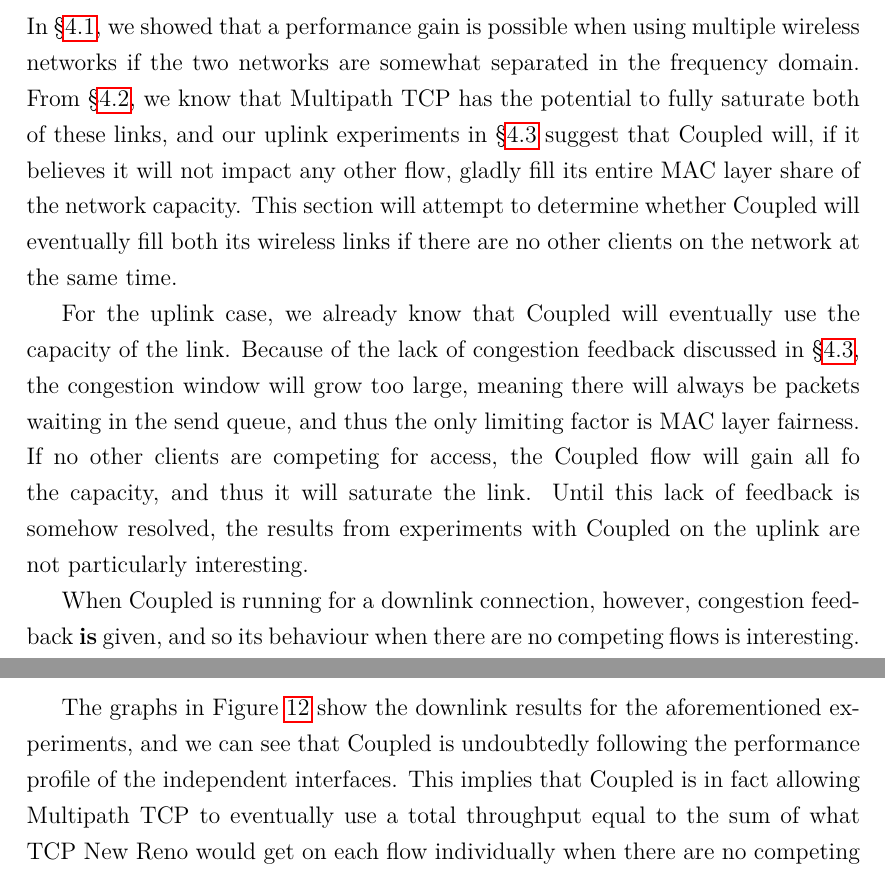
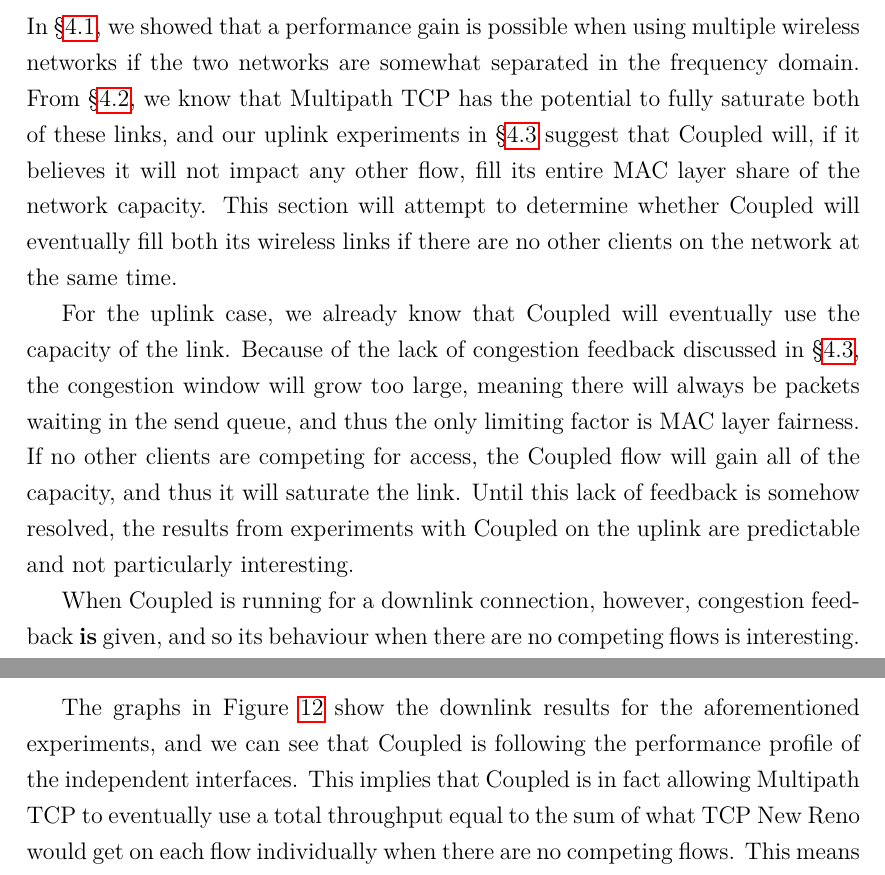
Before and after one commit to jamesbarlow/mptcp, a LaTeX paper (report/report.tex, which reads report/sections/results-performance.tex): two parts of page 34 of 40, joined at a grey line, cut so that both start at the same text. Compiled offline with pdfLaTeX.

Commit message:
Spelling/word change for multipath-performance.

```diff
--- a/report/sections/results-performance.tex
+++ b/report/sections/results-performance.tex
@@ -3,7 +3,7 @@
 separated in the frequency domain. From \S\ref{sec:results-mptcp}, we know that
 Multipath TCP has the potential to fully saturate both of these links, and
 our uplink experiments in \S\ref{sec:results-fairness} suggest that
-Coupled will, if it believes it will not impact any other flow, gladly fill
+Coupled will, if it believes it will not impact any other flow, fill
 its entire MAC layer share of the network capacity. This section will attempt to
 determine whether Coupled will eventually fill both its wireless links if there
 are no other clients on the network at the same time.
@@ -13,12 +13,10 @@
 \S\ref{sec:results-fairness}, the congestion window will grow too large,
 meaning there will always be packets waiting in the send queue, and thus the
 only limiting factor is MAC layer fairness. If no other clients are competing
-for access, the Coupled flow will gain all fo the capacity, and thus it
+for access, the Coupled flow will gain all of the capacity, and thus it
 will saturate the link. Until this lack of feedback is somehow resolved, the
-results from experiments with Coupled on the uplink are not particularly
-interesting.
-%TODO (Is uninteresting the right word?)
-% Changed it ^
+results from experiments with Coupled on the uplink are predictable and not
+particularly interesting.
 
 When Coupled is running for a downlink connection, however, congestion feedback
 \textbf{is} given, and so its behaviour when there are no competing flows is
@@ -36,7 +34,7 @@
 \end{figure}
 
 The graphs in Figure~\ref{graph:coupled-performance} show the downlink results
-for the aforementioned experiments, and we can see that Coupled is undoubtedly
+for the aforementioned experiments, and we can see that Coupled is
 following the performance profile of the independent interfaces. This implies
 that Coupled is in fact allowing Multipath TCP to eventually use a total
 throughput equal to the sum of what TCP New Reno would get on each flow
```
